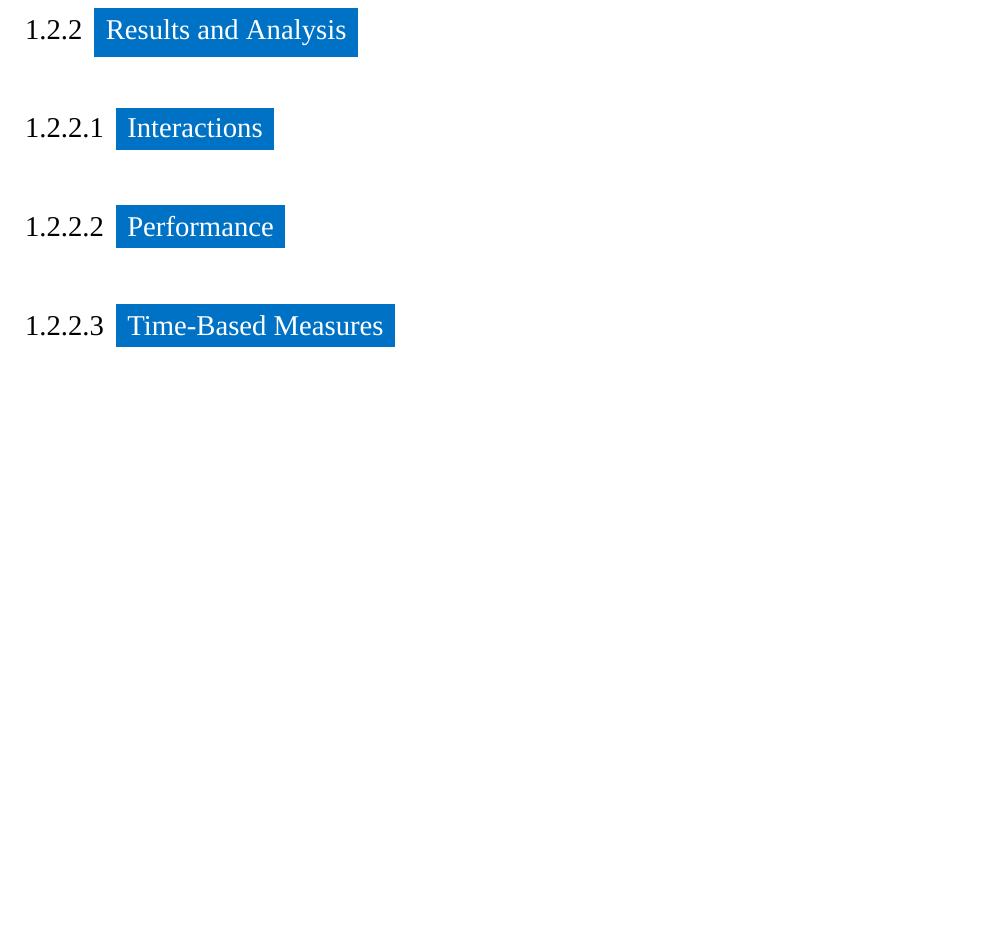
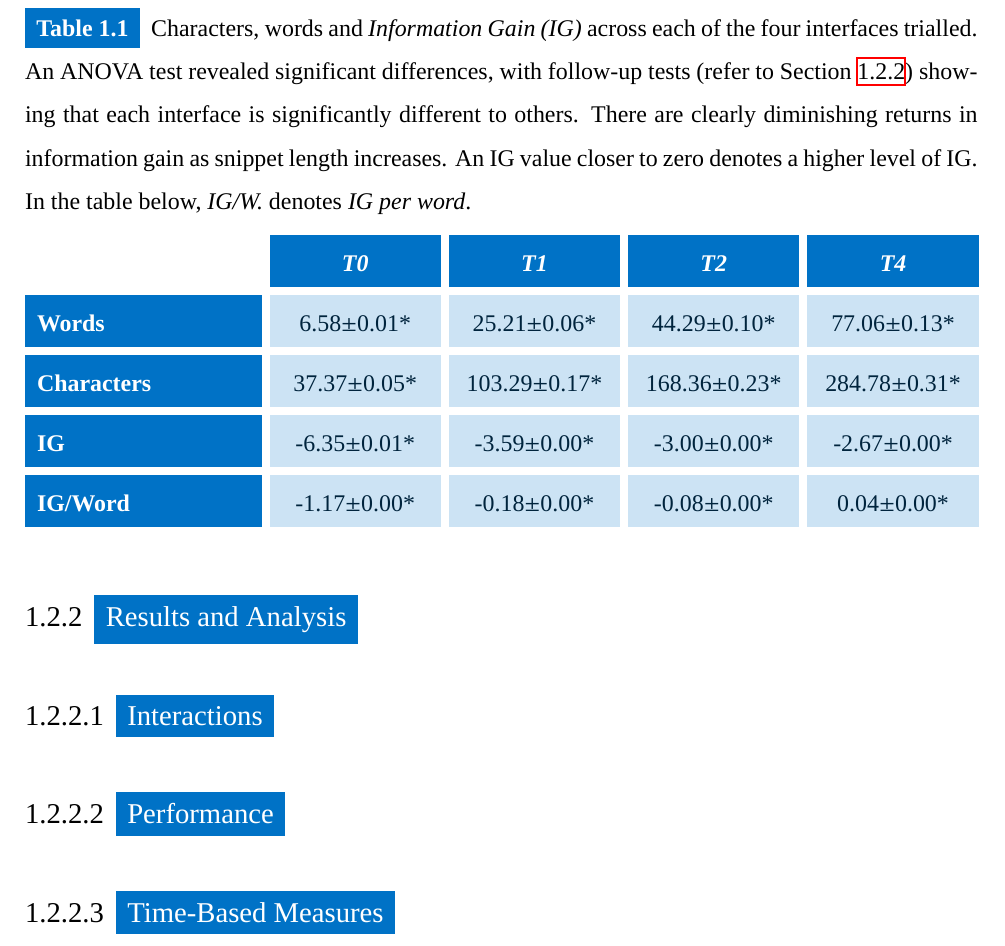
Before and after one commit to maxwelld90/phd, a LaTeX thesis (thesis/maxwell2018thesis.tex, which reads thesis/chapters/p3-contexts/snippets.tex, thesis/phd.cls): part of page 49 of 59, cut at the place of the change, the shorter picture padded with empty space. Compiled offline with XeLaTeX; a missing font is replaced by an installed copy or a similar font.

Commit message:
Added table styles

```diff
--- a/thesis/chapters/p3-contexts/snippets.tex
+++ b/thesis/chapters/p3-contexts/snippets.tex
@@ -203,8 +203,29 @@ At the end of the experiment, subjects also completed a post-experiment survey.
 
 These questions allowed us to determine which interface delivered the best impression overall across the five different questions asked.
 
+\subsection{Results and Analysis}\label{chap:snippets:user:results}
 
-\subsection{Results and Analysis}
+
+
+
+\begin{table}[t]
+    \caption[Information gain across interfaces]{Characters, words and \emph{Information Gain (IG)} across each of the four interfaces trialled. An ANOVA test revealed significant differences, with follow-up tests (refer to Section~\ref{chap:snippets:user:results}) showing that each interface is significantly different to others. There are clearly diminishing returns in information gain as snippet length increases. An IG value closer to zero denotes a higher level of IG. In the table below, \emph{IG/W.} denotes \emph{IG per word}.\vspace{-3mm}}
+    \label{tbl_info_gain}
+    \renewcommand{\arraystretch}{1.8}
+    \begin{center}
+    \begin{tabulary}{\textwidth}{L{3.75cm}@{\CS}D{2.6cm}@{\CS}D{2.6cm}@{\CS}D{2.6cm}@{\CS}D{2.6cm}}
+
+    \RS & \lbluecell\textbf{\emph{T0}} & \lbluecell\textbf{\emph{T1}} & \lbluecell\textbf{\emph{T2}} & \lbluecell\textbf{\emph{T4}}\\
+    % OUTPUT FROM script
+
+    \RS\lbluecell\textbf{Words} & \cell6.58$\pm$0.01* & \cell25.21$\pm$0.06* & \cell44.29$\pm$0.10* & \cell77.06$\pm$0.13* \\
+    \RS\lbluecell\textbf{Characters} & \cell37.37$\pm$0.05* & \cell103.29$\pm$0.17* & \cell168.36$\pm$0.23* & \cell284.78$\pm$0.31* \\
+    \RS\lbluecell\textbf{IG} & \cell-6.35$\pm$0.01* & \cell-3.59$\pm$0.00* & \cell-3.00$\pm$0.00* & \cell-2.67$\pm$0.00* \\
+    \RS\lbluecell\textbf{IG/Word} & \cell-1.17$\pm$0.00* & \cell-0.18$\pm$0.00* & \cell-0.08$\pm$0.00* & \cell0.04$\pm$0.00* \\
+
+\end{tabulary}
+\end{center}
+\end{table}
 
 \subsubsection{Interactions}
 
--- a/thesis/phd.cls
+++ b/thesis/phd.cls
@@ -96,6 +96,7 @@
 \setcounter{secnumdepth}{3}
 
 % Define colour styles to fit "my" colours
+\definecolor{dmax_cellcolour}{HTML}{CCE3F4}
 \definecolor{dmax_lightlightblue}{HTML}{B3D5EE}
 \definecolor{dmax_lightblue}{HTML}{0072C6}
 \definecolor{dmax_darkblue}{HTML}{00243D}
```
Also changed, not shown: thesis/phd.cls (13 more changed lines).
